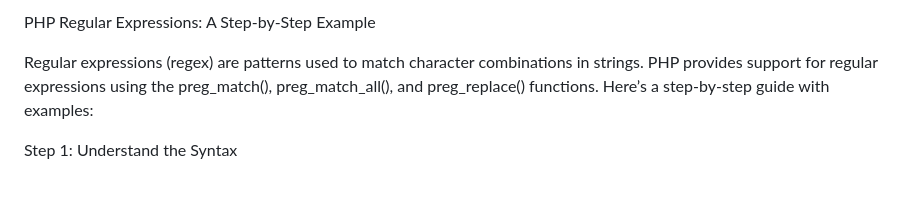
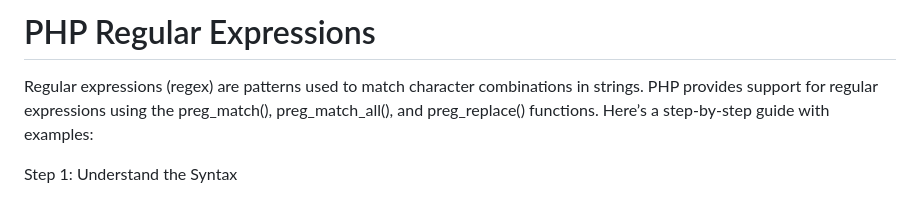
Before and after one commit to Pankaj-Str/PHP-tutorial-codeswithpankaj, a Markdown page: Opps/Regular Expressions.md, the part around the change. Rendered like a GitHub page.

```diff
--- a/Opps/Regular Expressions.md
+++ b/Opps/Regular Expressions.md
@@ -1,4 +1,4 @@
-PHP Regular Expressions: A Step-by-Step Example
+# PHP Regular Expressions
 
 Regular expressions (regex) are patterns used to match character combinations in strings. PHP provides support for regular expressions using the preg_match(), preg_match_all(), and preg_replace() functions. Here’s a step-by-step guide with examples:
 
```
